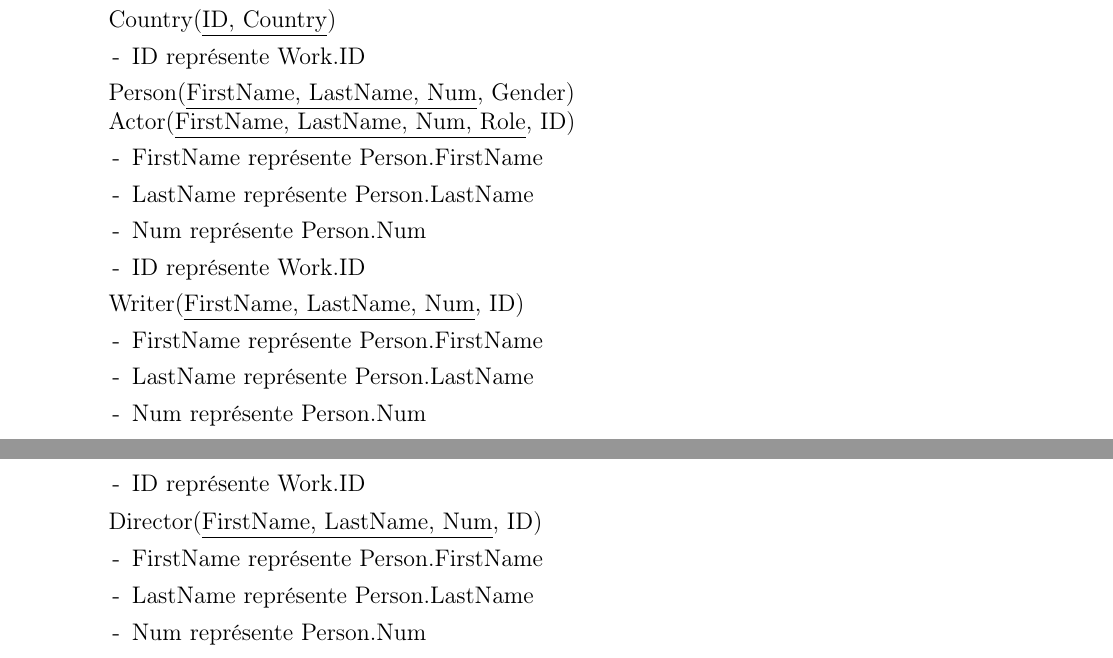
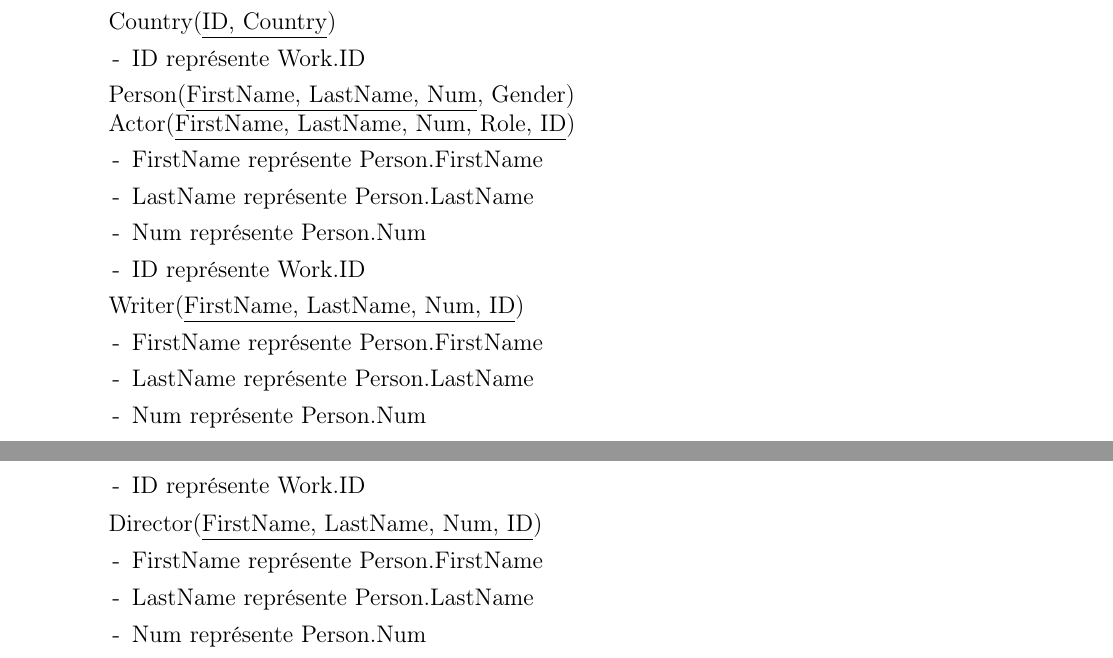
Before and after one commit to acieroid/imdb, a LaTeX document (part2/rapport.tex): two parts of pages 1 and 2 of 7, joined at a grey line, cut so that both start at the same text. Compiled offline with pdfLaTeX.

Commit message:
fixes key in relational schema

```diff
--- a/part2/rapport.tex
+++ b/part2/rapport.tex
@@ -85,7 +85,7 @@ Country(\underline{ID, Country})
 
 Person(\underline{FirstName, LastName, Num}, Gender)
 
-Actor(\underline{FirstName, LastName, Num, Role}, ID)
+Actor(\underline{FirstName, LastName, Num, Role, ID})
 \begin{list}{-}{}
   \item FirstName représente Person.FirstName
   \item LastName représente Person.LastName
@@ -93,7 +93,7 @@ Actor(\underline{FirstName, LastName, Num, Role}, ID)
   \item ID représente Work.ID
 \end{list}
 
-Writer(\underline{FirstName, LastName, Num}, ID)
+Writer(\underline{FirstName, LastName, Num, ID})
 \begin{list}{-}{}
   \item FirstName représente Person.FirstName
   \item LastName représente Person.LastName
@@ -101,7 +101,7 @@ Writer(\underline{FirstName, LastName, Num}, ID)
   \item ID représente Work.ID
 \end{list}
 
-Director(\underline{FirstName, LastName, Num}, ID)
+Director(\underline{FirstName, LastName, Num, ID})
 \begin{list}{-}{}
   \item FirstName représente Person.FirstName
   \item LastName représente Person.LastName
```
